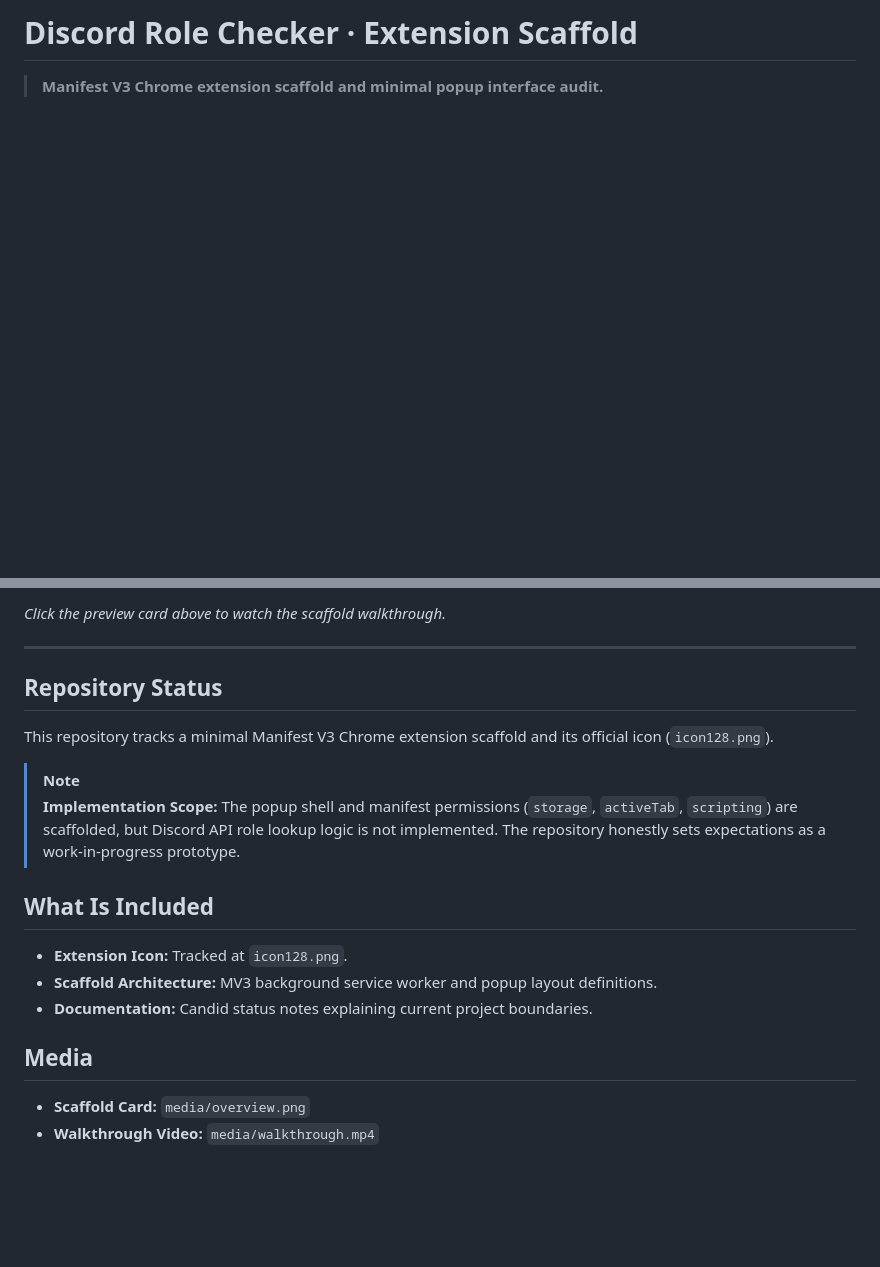
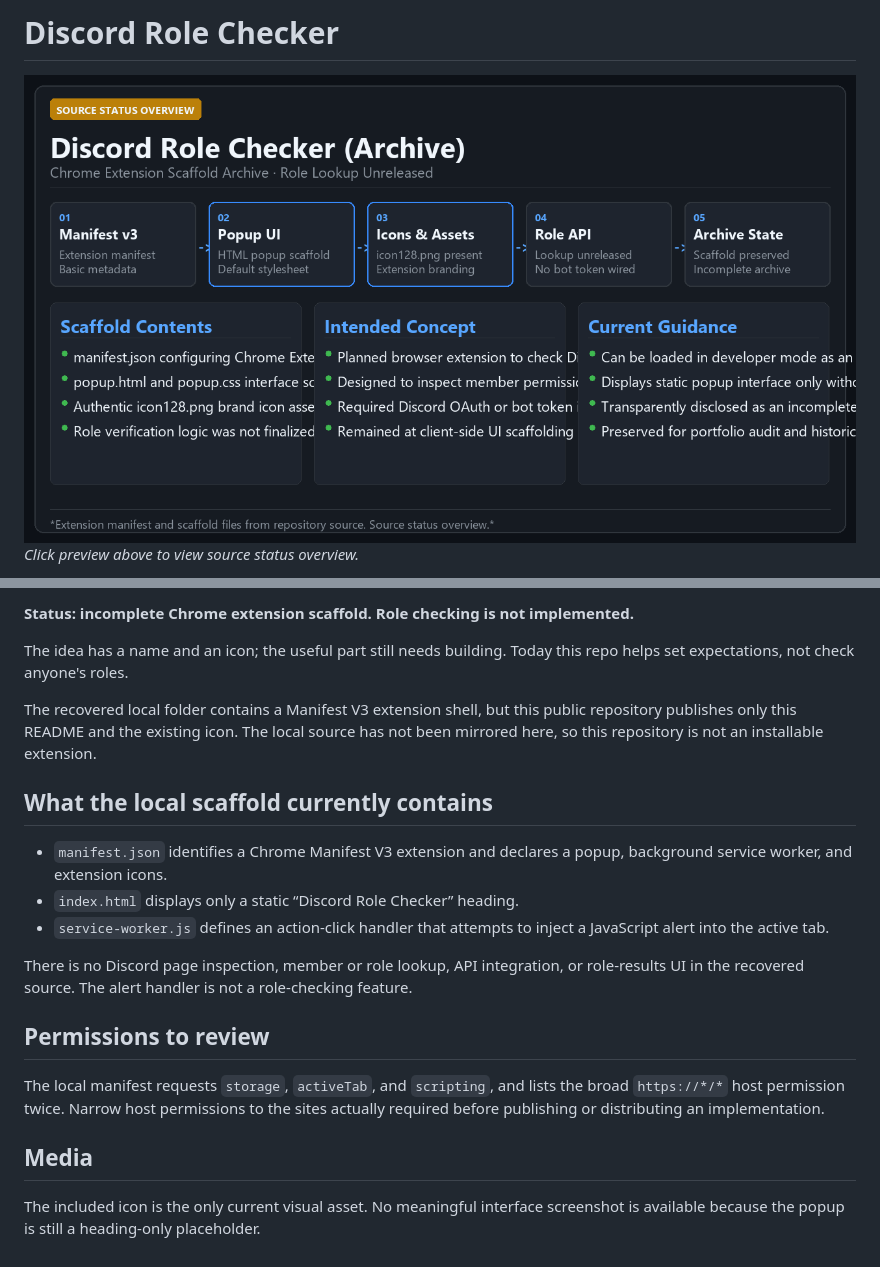
Before and after one commit to Invictine/DiscordRoleChecker, a Markdown page: README.md, 2 parts joined by grey strips. Drawn GitHub-style; pictures changed too: media/overview.png; blank space fills up the shorter version.

Commit message:
docs: record transparent archive status and project scope

```diff
--- a/README.md
+++ b/README.md
@@ -1,4 +1,5 @@
-# Discord Role Checker · Extension Scaffold
+# Discord Role Checker
 
-> **Manifest V3 Chrome extension scaffold and minimal popup interface audit.**
+[![Discord Role Checker](media/overview.png)](media/walkthrough.mp4)
+*Click preview above to view source status overview.*
 
@@ -6,22 +7,22 @@
 
-*Click the preview card above to watch the scaffold walkthrough.*
+**Status: incomplete Chrome extension scaffold. Role checking is not implemented.**
 
----
+The idea has a name and an icon; the useful part still needs building. Today this repo helps set expectations, not check anyone's roles.
 
-## Repository Status
+The recovered local folder contains a Manifest V3 extension shell, but this public repository publishes only this README and the existing icon. The local source has not been mirrored here, so this repository is not an installable extension.
 
-This repository tracks a minimal Manifest V3 Chrome extension scaffold and its official icon (`icon128.png`).
+## What the local scaffold currently contains
 
-> [!NOTE]
-> **Implementation Scope:** The popup shell and manifest permissions (`storage`, `activeTab`, `scripting`) are scaffolded, but Discord API role lookup logic is not implemented. The repository honestly sets expectations as a work-in-progress prototype.
+- `manifest.json` identifies a Chrome Manifest V3 extension and declares a popup, background service worker, and extension icons.
+- `index.html` displays only a static “Discord Role Checker” heading.
+- `service-worker.js` defines an action-click handler that attempts to inject a JavaScript alert into the active tab.
 
-## What Is Included
+There is no Discord page inspection, member or role lookup, API integration, or role-results UI in the recovered source. The alert handler is not a role-checking feature.
 
-- **Extension Icon:** Tracked at `icon128.png`.
-- **Scaffold Architecture:** MV3 background service worker and popup layout definitions.
-- **Documentation:** Candid status notes explaining current project boundaries.
+## Permissions to review
+
+The local manifest requests `storage`, `activeTab`, and `scripting`, and lists the broad `https://*/*` host permission twice. Narrow host permissions to the sites actually required before publishing or distributing an implementation.
 
 ## Media
 
-- **Scaffold Card:** `media/overview.png`
-- **Walkthrough Video:** `media/walkthrough.mp4`
+The included icon is the only current visual asset. No meaningful interface screenshot is available because the popup is still a heading-only placeholder.
```
Also changed, not shown: other parts of README.md (+1 -1 lines), media/poster.png, 1 other file.
